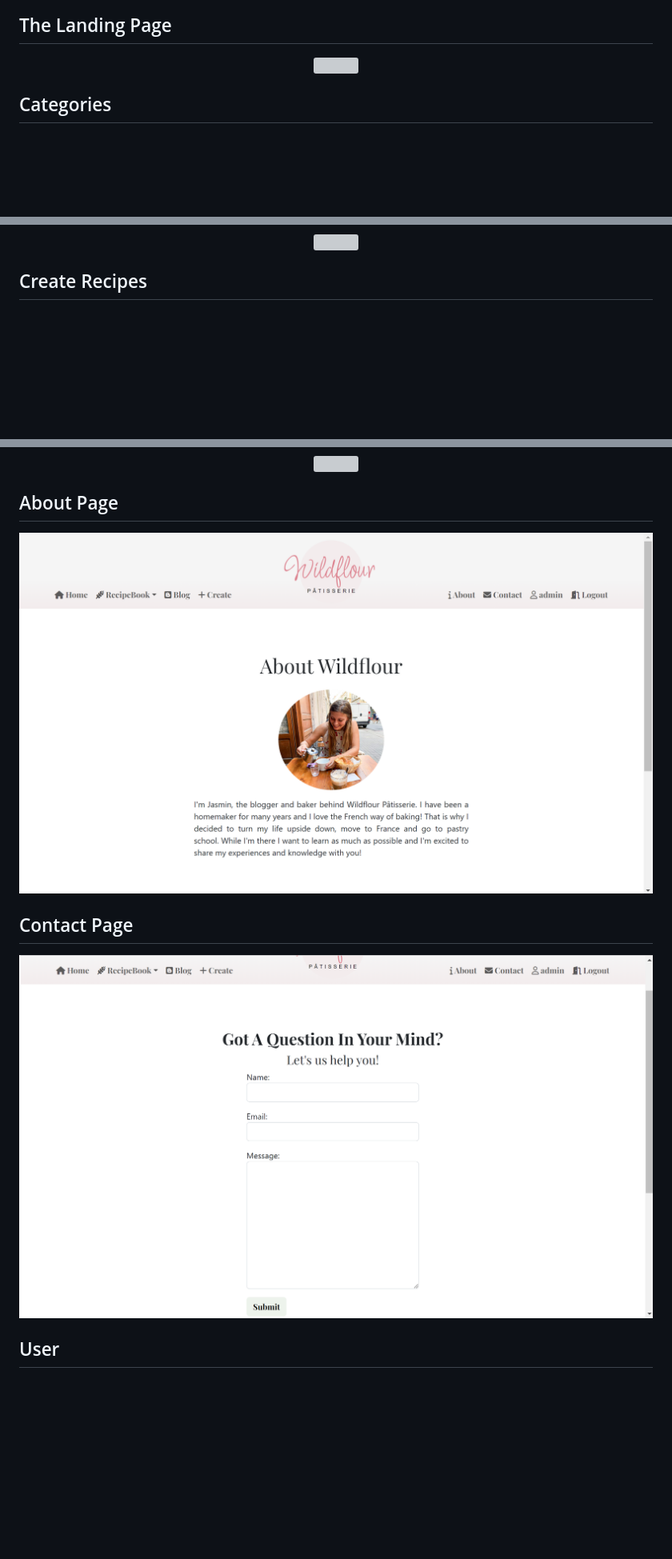
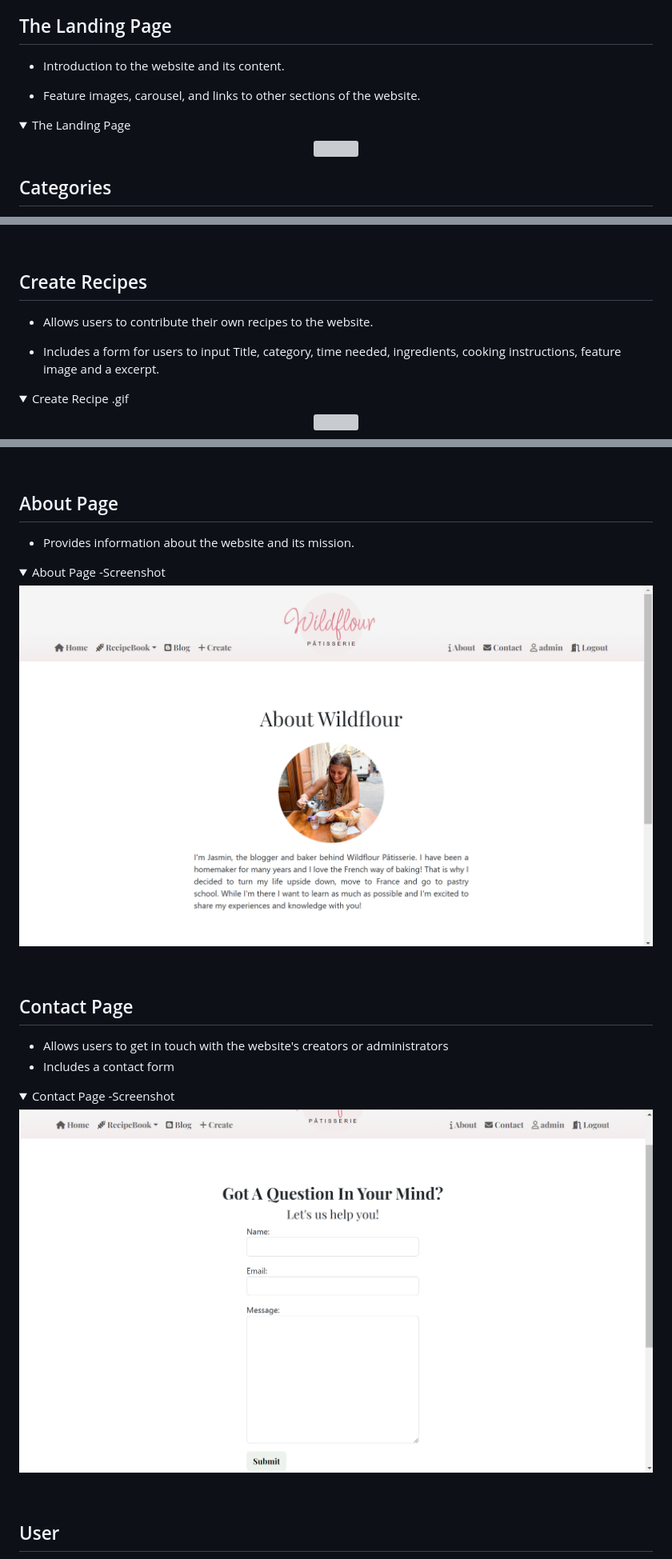
Before and after one commit to Code-Institute-Submissions/dimicoding-wildflour-blogue, a Markdown page: README.md, 3 parts joined by grey strips. Shown at 80% size. GitHub-like rendering; folded sections open; blank space fills up the shorter version; grey boxes are pictures that could not be loaded.

```diff
--- a/README.md
+++ b/README.md
@@ -180,4 +195,9 @@ While I didn't plan my project from start to finish, using the agile methodology
 
 ## The Landing Page
 
+- Introduction to the website and its content.
+
+- Feature images, carousel, and links to other sections of the website.
+
+<details><summary>The Landing Page</summary>
 <p align="center"><img src="DOCS/readme/gifs/index_AdobeExpress.gif"></p>
@@ -208,4 +268,9 @@ While I didn't plan my project from start to finish, using the agile methodology
 
 ## Create Recipes
 
+- Allows users to contribute their own recipes to the website.
+
+- Includes a form for users to input Title, category, time needed, ingredients, cooking instructions, feature image and a excerpt.
+
+<details><summary>Create Recipe .gif</summary>
 <p align="center"><img src="DOCS/readme/gifs/create_AdobeExpress.gif"></p>
@@ -213,12 +281,28 @@ While I didn't plan my project from start to finish, using the agile methodology
 
 ## About Page
 
-![About Page](DOCS/readme/img/about.png)
+- Provides information about the website and its mission.
+
+
+<details><summary>About Page -Screenshot</summary>
+<img src="DOCS/readme/img/about.png">
+</details>
+<br>
+
+<!-- ![About Page](DOCS/readme/img/about.png) -->
 
 
 ## Contact Page
 
-![Contact Page](DOCS/readme/img/contact.png)
+- Allows users to get in touch with the website's creators or administrators
+- Includes a contact form
+
+<details><summary>Contact Page -Screenshot</summary>
+<img src="DOCS/readme/img/contact.png">
+</details>
+<br>
+
+<!-- ![Contact Page](DOCS/readme/img/contact.png) -->
 
 
 ## User
```
Also changed, not shown: other parts of README.md (+103 -8 lines).
